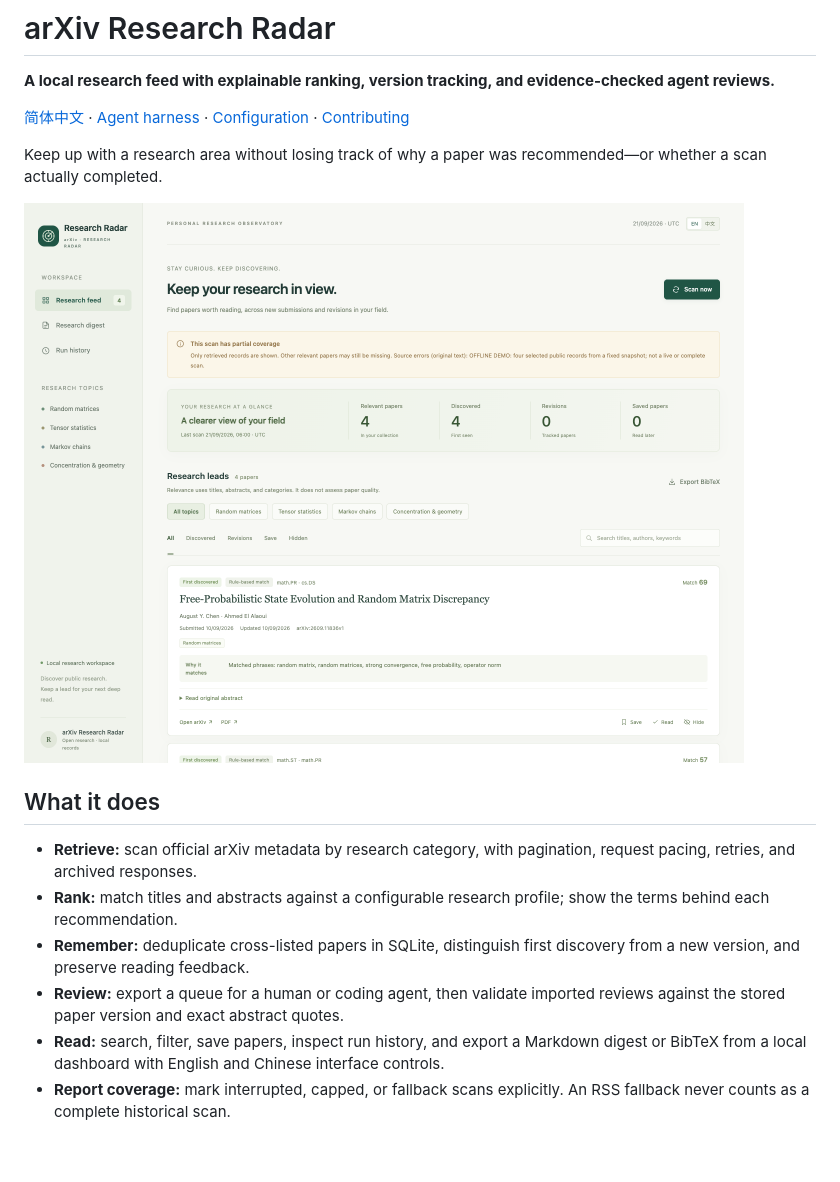
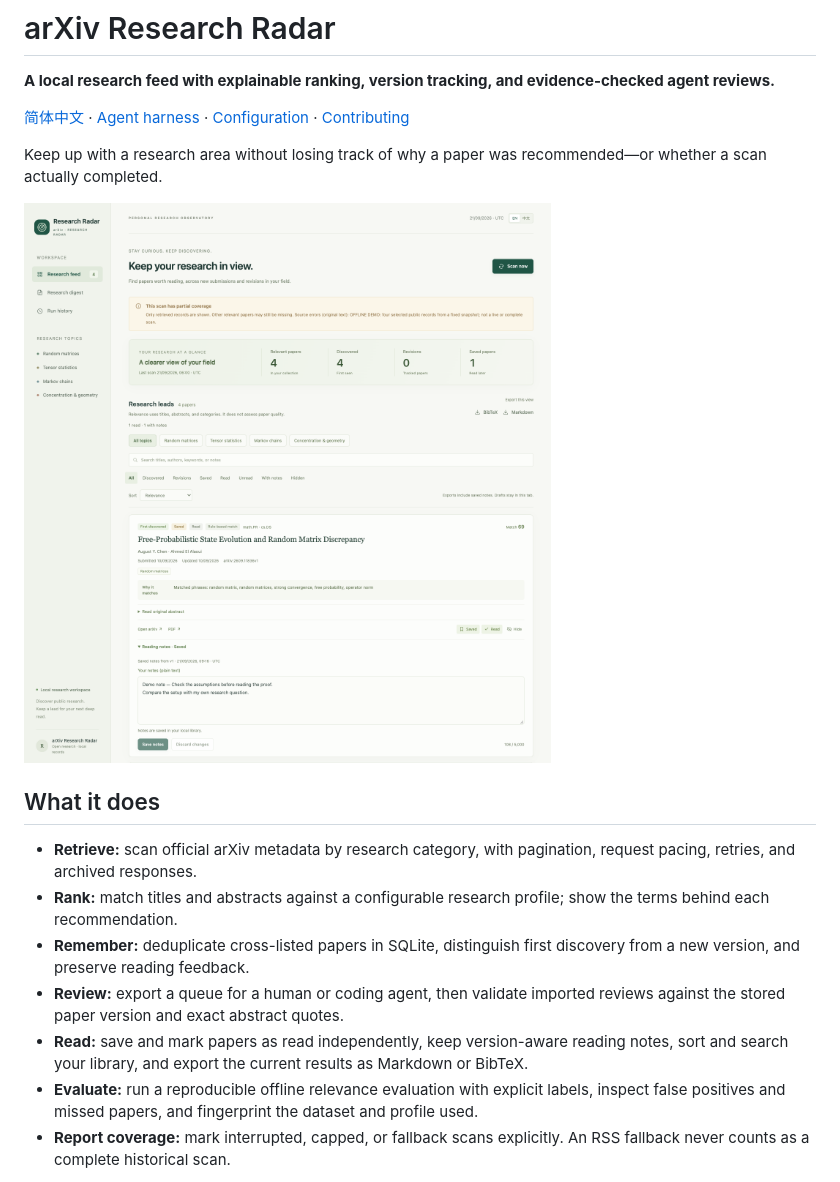
Before and after one commit to xiangyanjin/arxiv-research-radar, a Markdown page: README.md, the part around the change printed below. Rendered like a GitHub page; pictures changed too: docs/images/dashboard.png; blank space fills up the shorter version.

Commit message:
Add an independent reading library and reproducible relevance evaluation

```diff
--- a/README.md
+++ b/README.md
@@ -14,7 +14,8 @@ Keep up with a research area without losing track of why a paper was recommended
 - **Rank:** match titles and abstracts against a configurable research profile; show the terms behind each recommendation.
 - **Remember:** deduplicate cross-listed papers in SQLite, distinguish first discovery from a new version, and preserve reading feedback.
 - **Review:** export a queue for a human or coding agent, then validate imported reviews against the stored paper version and exact abstract quotes.
-- **Read:** search, filter, save papers, inspect run history, and export a Markdown digest or BibTeX from a local dashboard with English and Chinese interface controls.
+- **Read:** save and mark papers as read independently, keep version-aware reading notes, sort and search your library, and export the current results as Markdown or BibTeX.
+- **Evaluate:** run a reproducible offline relevance evaluation with explicit labels, inspect false positives and missed papers, and fingerprint the dataset and profile used.
 - **Report coverage:** mark interrupted, capped, or fallback scans explicitly. An RSS fallback never counts as a complete historical scan.
 
 The retrieval and dashboard use **only the Python standard library**. No model API key is required. The application does **not** call an LLM itself; optional reviews are generated by an external agent and imported as JSON. See the [review contract](docs/agent-harness.md).
```
Also changed, not shown: other parts of README.md (+18 -0 lines), README.zh-CN.md (+20 -1 lines), docs/evaluation.md (added, +56 -0 lines), docs/reading-library.md (added, +43 -0 lines), docs/images/dashboard.zh-CN.png, docs/images/reading-notes.png (added), 12 other files.
